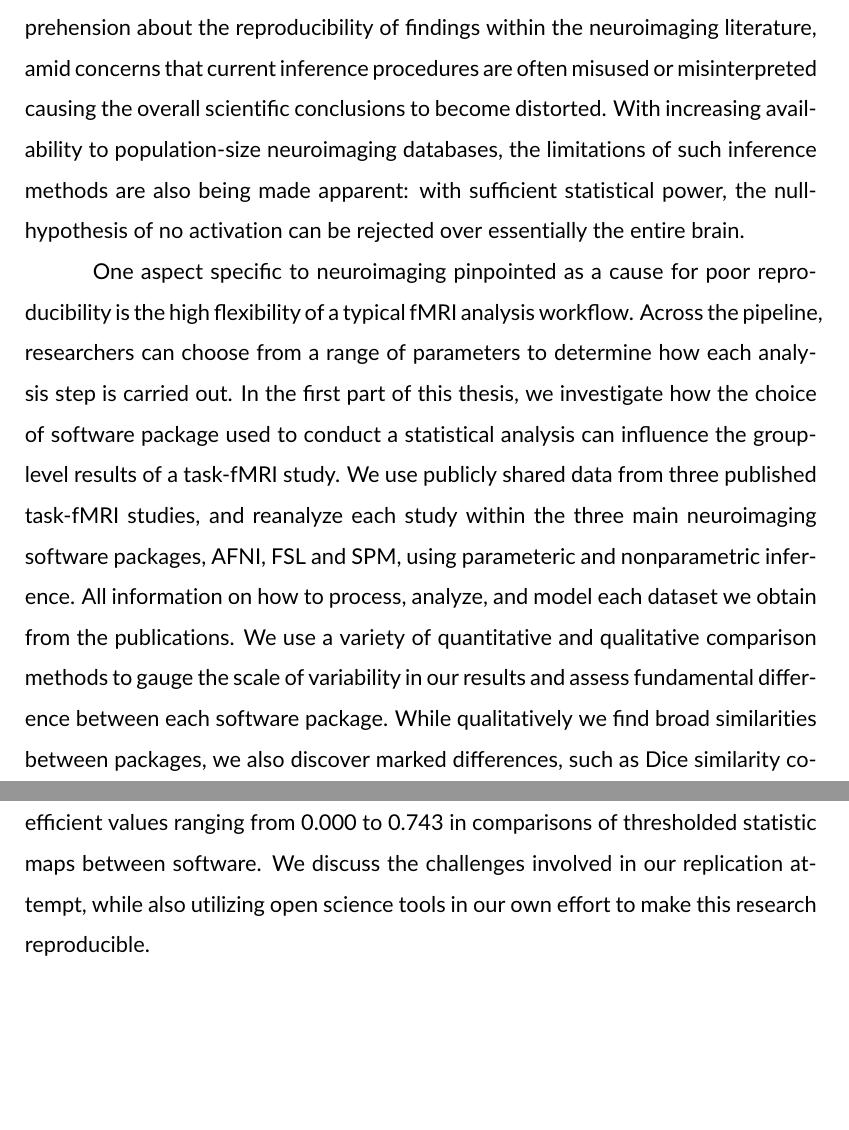
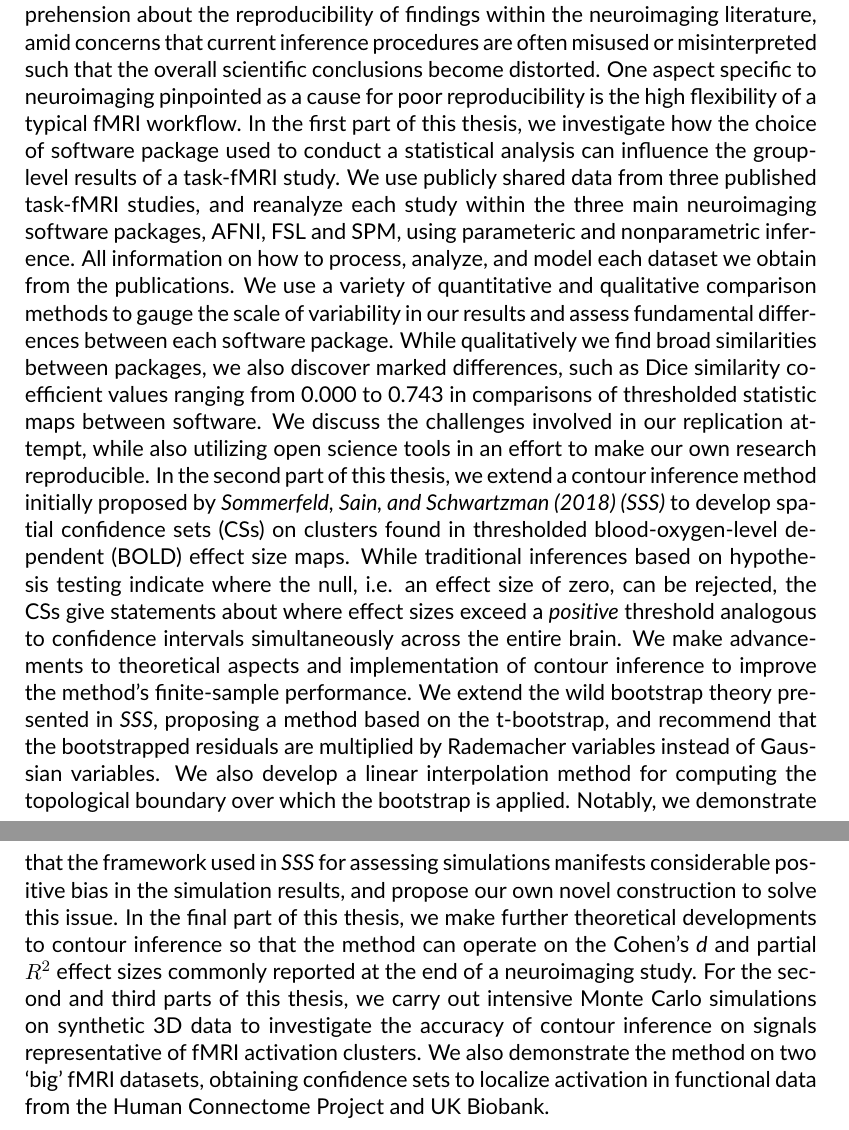
Before and after one commit to AlexBowring/Thesis, a LaTeX thesis (thesis.tex): two parts of pages 7 and 8 of 30, joined at a grey line, cut so that both start at the same text, the shorter picture padded with empty space. Compiled offline with pdfLaTeX.

Commit message:
Abstract drafted

```diff
--- a/thesis.tex
+++ b/thesis.tex
@@ -144,7 +144,7 @@
 
 \renewcommand{\thesisyear}{2019}      %% Your year of graduation.
 
-\renewcommand{\thesistitle}{A Comparison of Neuroimaging Software Procedures and a Contour Inference Method for Group-level Task-fMRI Analysis}     %% The title of your thesis; use
+\renewcommand{\thesistitle}{A Comparison of Neuroimaging Software and a Contour Inference Method for analysis of Task-fMRI data}     %% The title of your thesis; use
                                      %% mixed-case.
 
 %! \renewcommand{\thesistitletypesize}{\LARGE}   %! Put this in if you
@@ -342,8 +342,8 @@ September 2019
 %%!   \end{singlespace}
 %
 \begin{thesisabstract}
+\begin{singlespace}
+Over the last three decades, Functional Magnetic Resonance Imaging (fMRI) has rapidly progressed to become the primary tool for human brain mapping. Recently however, considerable attention within the field has been directed towards data-sharing and open science initiatives. This has been driven by a growing apprehension about the reproducibility of findings within the neuroimaging literature, amid concerns that current inference procedures are often misused or misinterpreted such that the overall scientific conclusions become distorted. One aspect specific to neuroimaging pinpointed as a cause for poor reproducibility is the high flexibility of a typical fMRI workflow. In the first part of this thesis, we investigate how the choice of software package used to conduct a statistical analysis can influence the group-level results of a task-fMRI study. We use publicly shared data from three published task-fMRI studies, and reanalyze each study within the three main neuroimaging software packages, AFNI, FSL and SPM, using parameteric and nonparametric inference. All information on how to process, analyze, and model each dataset we obtain from the publications. We use a variety of quantitative and qualitative comparison methods to gauge the scale of variability in our results and assess fundamental differences between each software package. While qualitatively we find broad similarities between packages, we also discover marked differences, such as Dice similarity coefficient values ranging from 0.000 to 0.743 in comparisons of thresholded statistic maps between software. We discuss the challenges involved in our replication attempt, while also utilizing open science tools in an effort to make our own research reproducible. In the second part of this thesis, we extend a contour inference method initially proposed by \textit{Sommerfeld, Sain, and Schwartzman (2018) (SSS)} to develop spatial confidence sets (CSs) on clusters found in thresholded blood-oxygen-level dependent (BOLD) effect size maps. While traditional inferences based on hypothesis testing indicate where the null, i.e. an effect size of zero, can be rejected, the CSs give statements about where effect sizes exceed a \textit{positive} threshold analogous to confidence intervals simultaneously across the entire brain. We make advancements to theoretical aspects and implementation of contour inference to improve the method's finite-sample performance. We extend the wild bootstrap theory presented in \textit{SSS}, proposing a method based on the t-bootstrap, and recommend that the bootstrapped residuals are multiplied by Rademacher variables instead of Gaussian variables. We also develop a linear interpolation method for computing the topological boundary over which the bootstrap is applied. Notably, we demonstrate that the framework used in \textit{SSS} for assessing simulations manifests considerable positive bias in the simulation results, and propose our own novel construction to solve this issue. In the final part of this thesis, we make further theoretical developments to contour inference so that the method can operate on the Cohen's \textit{d} and partial $R^{2}$ effect sizes commonly reported at the end of a neuroimaging study. For the second and third parts of this thesis, we carry out intensive Monte Carlo simulations on synthetic 3D data to investigate the accuracy of contour inference on signals representative of fMRI activation clusters. We also demonstrate the method on two `big' fMRI datasets, obtaining confidence sets to localize activation in functional data from the Human Connectome Project and UK Biobank.
 
-Over the last three decades, Functional Magnetic Resonance Imaging (fMRI) has rapidly progressed to become the primary tool for human brain mapping. Recently however, considerable attention within the field has been directed towards data-sharing and open science initiatives. This has been driven by a growing apprehension about the reproducibility of findings within the neuroimaging literature, amid concerns that current inference procedures are often misused or misinterpreted causing the overall scientific conclusions to become distorted. With increasing availability to population-size neuroimaging databases, the limitations of such inference methods are also being made apparent: with sufficient statistical power, the null-hypothesis of no activation can be rejected over essentially the entire brain.
 
-One aspect specific to neuroimaging pinpointed as a cause for poor reproducibility is the high flexibility of a typical fMRI analysis workflow. Across the pipeline, researchers can choose from a range of parameters to determine how each analysis step is carried out. In the first part of this thesis, we investigate how the choice of software package used to conduct a statistical analysis can influence the group-level results of a task-fMRI study. We use publicly shared data from three published task-fMRI studies, and reanalyze each study within the three main neuroimaging software packages, AFNI, FSL and SPM, using parameteric and nonparametric inference. All information on how to process, analyze, and model each dataset we obtain from the publications. We use a variety of quantitative and qualitative comparison methods to gauge the scale of variability in our results and assess fundamental difference between each software package. While qualitatively we find broad similarities between packages, we also discover marked differences, such as Dice similarity coefficient values ranging from 0.000 to 0.743 in comparisons of thresholded statistic maps between software. We discuss the challenges involved in our replication attempt, while also utilizing open science tools in our own effort to make this research reproducible.
 
```
Also changed, not shown: thesis.pdf, thesis.tex (3 more changed lines), 2 other files.
